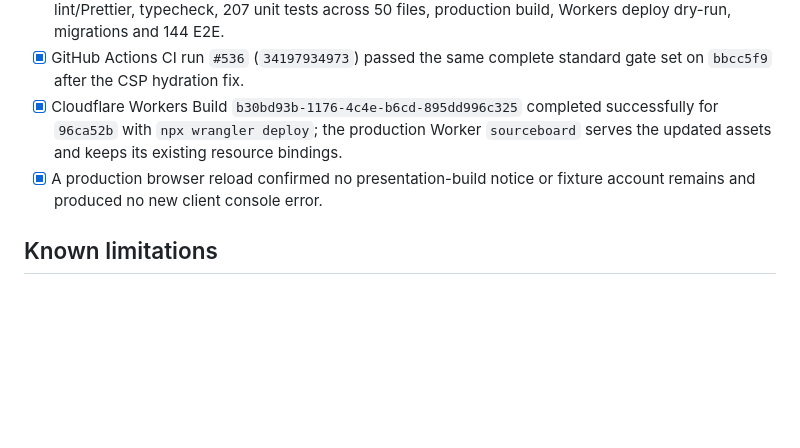
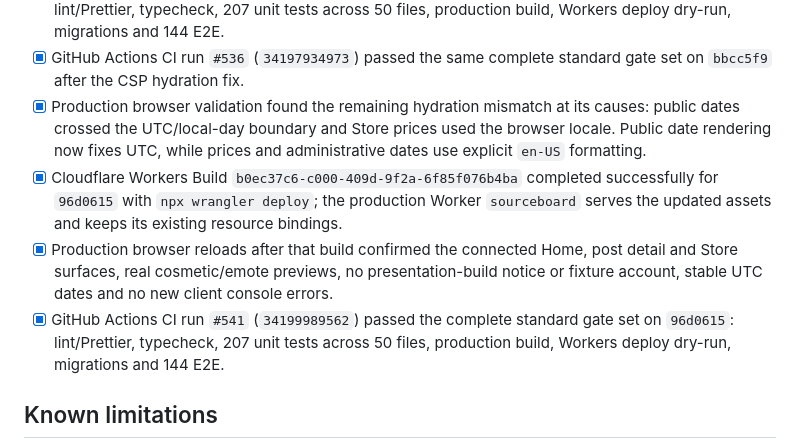
Before and after one commit to Mairon31/sourceboard, a Markdown page: docs/IMPLEMENTATION_PROGRESS.md, the part around the change. Rendered like a GitHub page; blank space fills up the shorter version.

Commit message:
docs: record hydration fix verification

```diff
--- a/docs/IMPLEMENTATION_PROGRESS.md
+++ b/docs/IMPLEMENTATION_PROGRESS.md
@@ -645,12 +645,21 @@ prerequisites.
       files, production build, Workers deploy dry-run, migrations and 144 E2E.
 - [x] GitHub Actions CI run `#536` (`34197934973`) passed the same complete
       standard gate set on `bbcc5f9` after the CSP hydration fix.
-- [x] Cloudflare Workers Build `b30bd93b-1176-4c4e-b6cd-895dd996c325` completed
-      successfully for `96ca52b` with `npx wrangler deploy`; the production
+- [x] Production browser validation found the remaining hydration mismatch at its
+      causes: public dates crossed the UTC/local-day boundary and Store prices
+      used the browser locale. Public date rendering now fixes UTC, while prices
+      and administrative dates use explicit `en-US` formatting.
+- [x] Cloudflare Workers Build `b0ec37c6-c000-409d-9f2a-6f85f076b4ba` completed
+      successfully for `96d0615` with `npx wrangler deploy`; the production
       Worker `sourceboard` serves the updated assets and keeps its existing
       resource bindings.
-- [x] A production browser reload confirmed no presentation-build notice or
-      fixture account remains and produced no new client console error.
+- [x] Production browser reloads after that build confirmed the connected Home,
+      post detail and Store surfaces, real cosmetic/emote previews, no
+      presentation-build notice or fixture account, stable UTC dates and no new
+      client console errors.
+- [x] GitHub Actions CI run `#541` (`34199989562`) passed the complete standard
+      gate set on `96d0615`: lint/Prettier, typecheck, 207 unit tests across 50
+      files, production build, Workers deploy dry-run, migrations and 144 E2E.
 
 ## Known limitations
 
```
